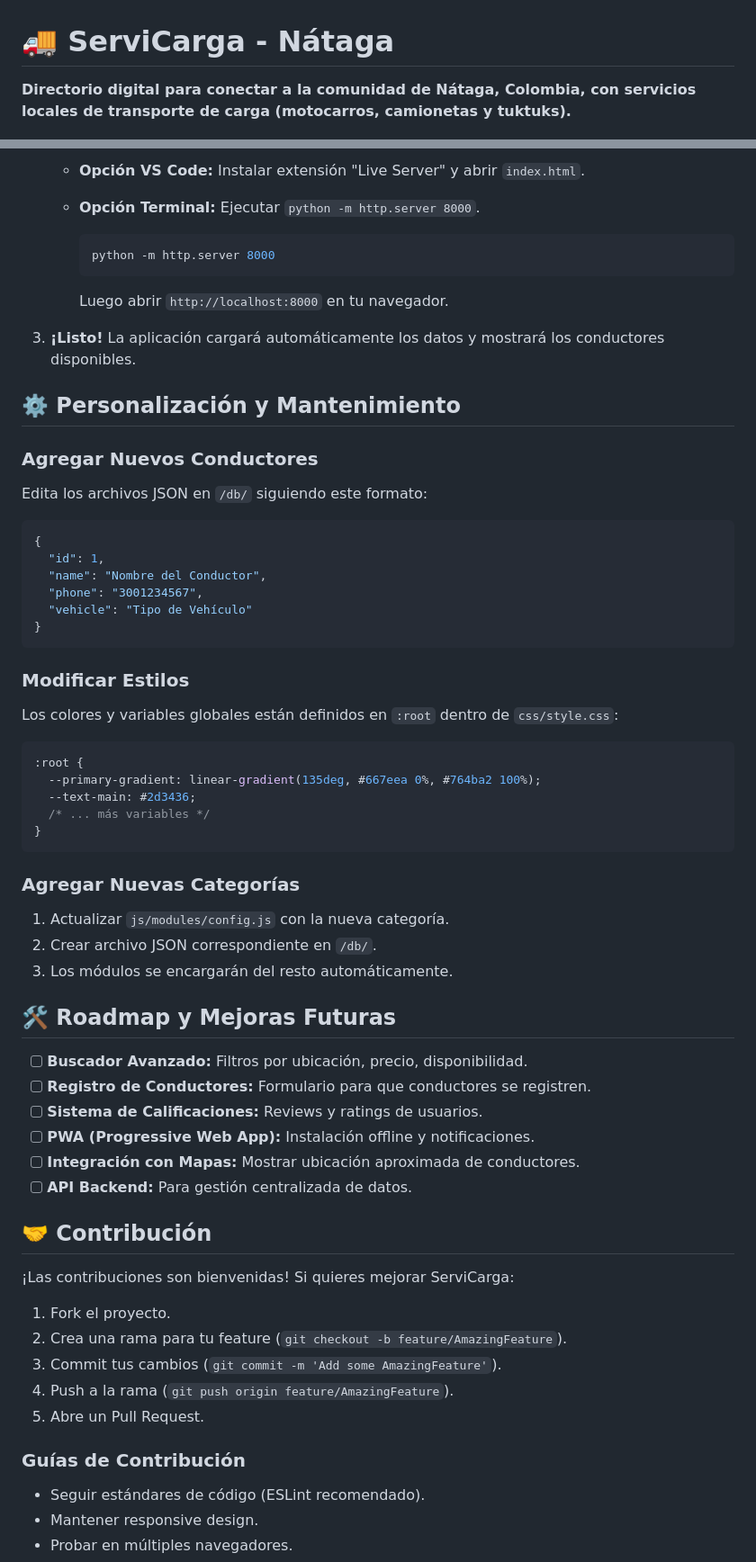
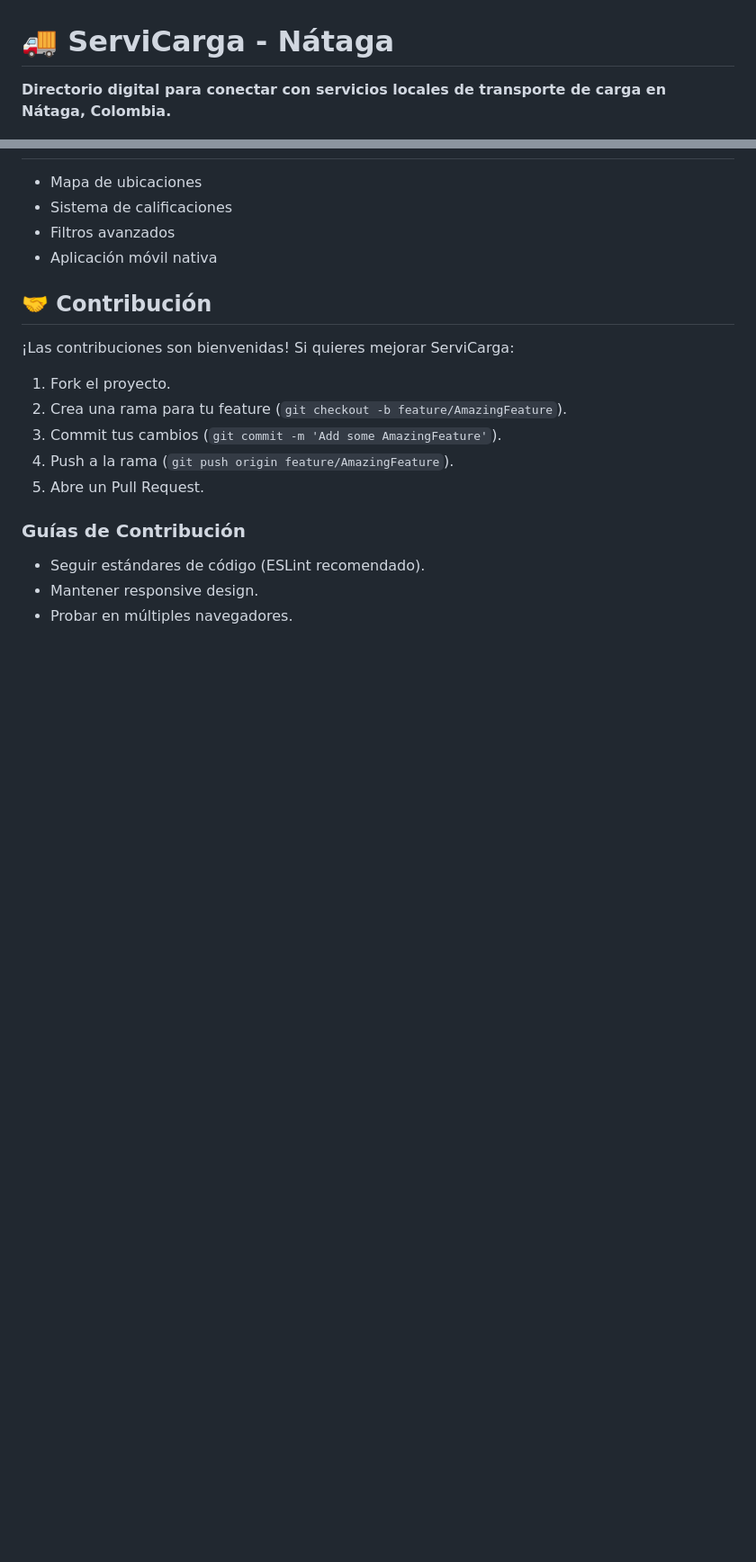
Before and after one commit to Brandon094/ServiCarga, a Markdown page: README.md, 2 parts joined by grey strips. Shown at 90% size. Drawn GitHub-style; blank space fills up the shorter version.

````diff
--- a/README.md
+++ b/README.md
@@ -1,5 +1,5 @@
 # 🚚 ServiCarga - Nátaga
 
-**Directorio digital para conectar a la comunidad de Nátaga, Colombia, con servicios locales de transporte de carga (motocarros, camionetas y tuktuks).**
+**Directorio digital para conectar con servicios locales de transporte de carga en Nátaga, Colombia.**
 
 [![Responsive](https://img.shields.io/badge/Responsive-Yes-green.svg)](https://github.com/Brandon094/ServiCarga)
@@ -84,56 +64,8 @@ ServiCarga/
 
-   - **Opción VS Code:** Instalar extensión "Live Server" y abrir `index.html`.
-   - **Opción Terminal:** Ejecutar `python -m http.server 8000`.
-
-     ```bash
-     python -m http.server 8000
-     ```
-
-     Luego abrir `http://localhost:8000` en tu navegador.
-
-3. **¡Listo!** La aplicación cargará automáticamente los datos y mostrará los conductores disponibles.
-
-## ⚙️ Personalización y Mantenimiento
-
-### Agregar Nuevos Conductores
-
-Edita los archivos JSON en `/db/` siguiendo este formato:
-
-```json
-{
-  "id": 1,
-  "name": "Nombre del Conductor",
-  "phone": "3001234567",
-  "vehicle": "Tipo de Vehículo"
-}
-```
-
-### Modificar Estilos
-
-Los colores y variables globales están definidos en `:root` dentro de `css/style.css`:
-
-```css
-:root {
-  --primary-gradient: linear-gradient(135deg, #667eea 0%, #764ba2 100%);
-  --text-main: #2d3436;
-  /* ... más variables */
-}
-```
-
-### Agregar Nuevas Categorías
-
-1. Actualizar `js/modules/config.js` con la nueva categoría.
-2. Crear archivo JSON correspondiente en `/db/`.
-3. Los módulos se encargarán del resto automáticamente.
-
-## 🛠️ Roadmap y Mejoras Futuras
-
-- [ ] **Buscador Avanzado:** Filtros por ubicación, precio, disponibilidad.
-- [ ] **Registro de Conductores:** Formulario para que conductores se registren.
-- [ ] **Sistema de Calificaciones:** Reviews y ratings de usuarios.
-- [ ] **PWA (Progressive Web App):** Instalación offline y notificaciones.
-- [ ] **Integración con Mapas:** Mostrar ubicación aproximada de conductores.
-- [ ] **API Backend:** Para gestión centralizada de datos.
+- Mapa de ubicaciones
+- Sistema de calificaciones
+- Filtros avanzados
+- Aplicación móvil nativa
 
 ## 🤝 Contribución
 
````
Also changed, not shown: other parts of README.md (+47 -64 lines).
